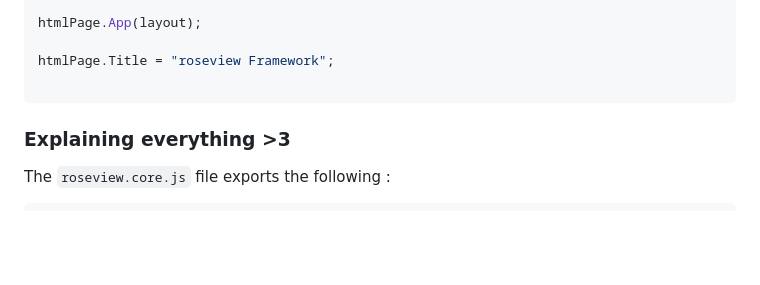
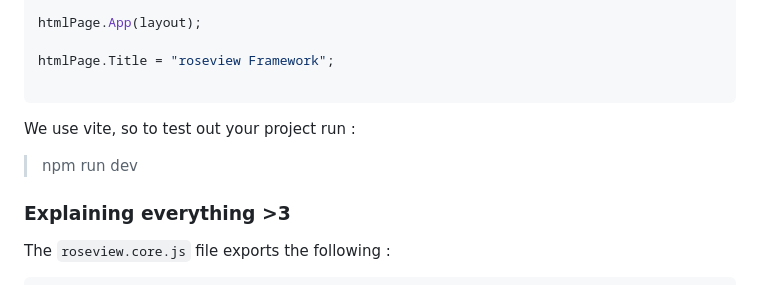
Before and after one commit to rozview/roseview, a Markdown page: README.md, the part around the change. Rendered like a GitHub page; blank space fills up the shorter version.

Commit message:
casual update

````diff
--- a/README.md
+++ b/README.md
@@ -34,6 +34,10 @@ htmlPage.App(layout);
 htmlPage.Title = "roseview Framework";
 
 ```
+
+We use vite, so to test out your project run :
+
+> npm run dev
 
 ### Explaining everything >3
 
````
